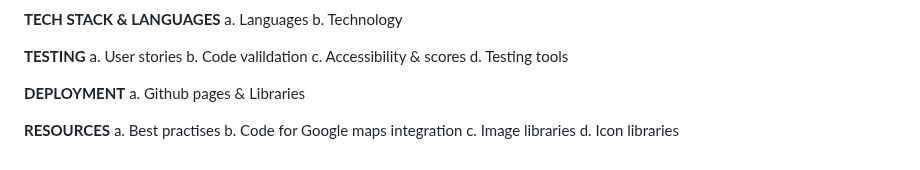
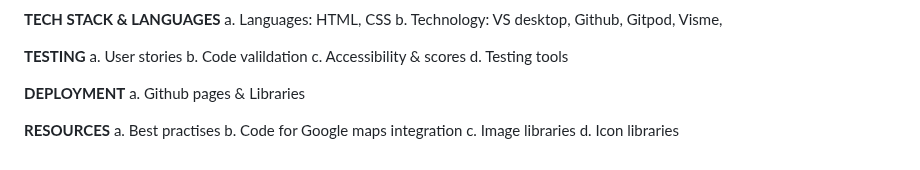
Before and after one commit to nw-0712/Project1-nw, a Markdown page: README.md, the part around one of its changes. Rendered like a GitHub page.

```diff
--- a/README.md
+++ b/README.md
@@ -74,8 +78,8 @@ Wireframes</br>
 
 
 **TECH STACK & LANGUAGES**</br>
-a. Languages</br>
-b. Technology</br>
+a. Languages: HTML, CSS</br>
+b. Technology: VS desktop, Github, Gitpod, Visme, </br>
 
 **TESTING**</br>
 a. User stories</br>
```
Also changed, not shown: other parts of README.md (+5 -1 lines).
